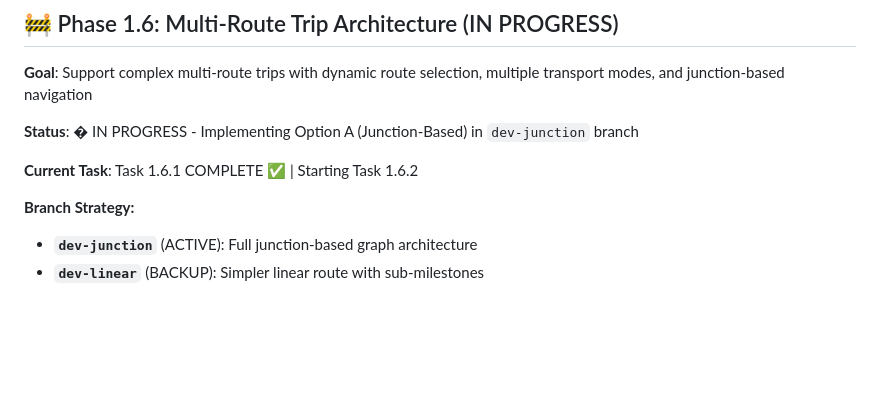
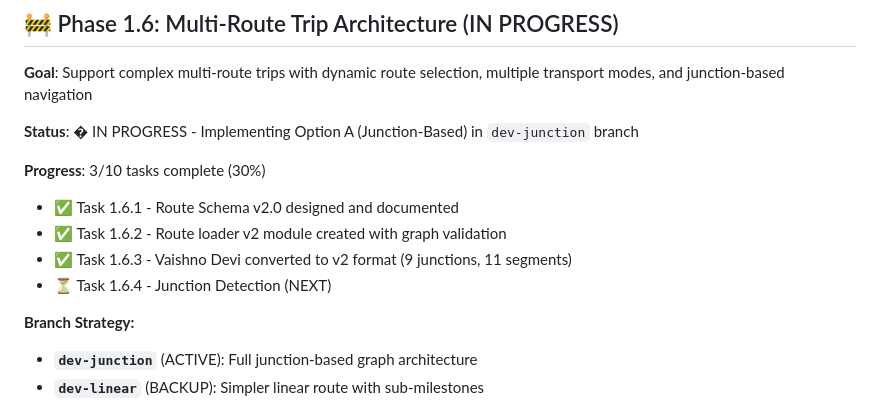
Before and after one commit to u99119/maya-trips, a Markdown page: docs/TODO.md, the part around the change. Drawn GitHub-style; blank space fills up the shorter version.

```diff
--- a/docs/TODO.md
+++ b/docs/TODO.md
@@ -365,7 +365,11 @@
 
 **Status**: � IN PROGRESS - Implementing Option A (Junction-Based) in `dev-junction` branch
 
-**Current Task**: Task 1.6.1 COMPLETE ✅ | Starting Task 1.6.2
+**Progress**: 3/10 tasks complete (30%)
+- ✅ Task 1.6.1 - Route Schema v2.0 designed and documented
+- ✅ Task 1.6.2 - Route loader v2 module created with graph validation
+- ✅ Task 1.6.3 - Vaishno Devi converted to v2 format (9 junctions, 11 segments)
+- ⏳ Task 1.6.4 - Junction Detection (NEXT)
 
 **Branch Strategy:**
 - **`dev-junction`** (ACTIVE): Full junction-based graph architecture
```
Also changed, not shown: docs/PHASE-1.6-KICKOFF.md (+31 -9 lines).
